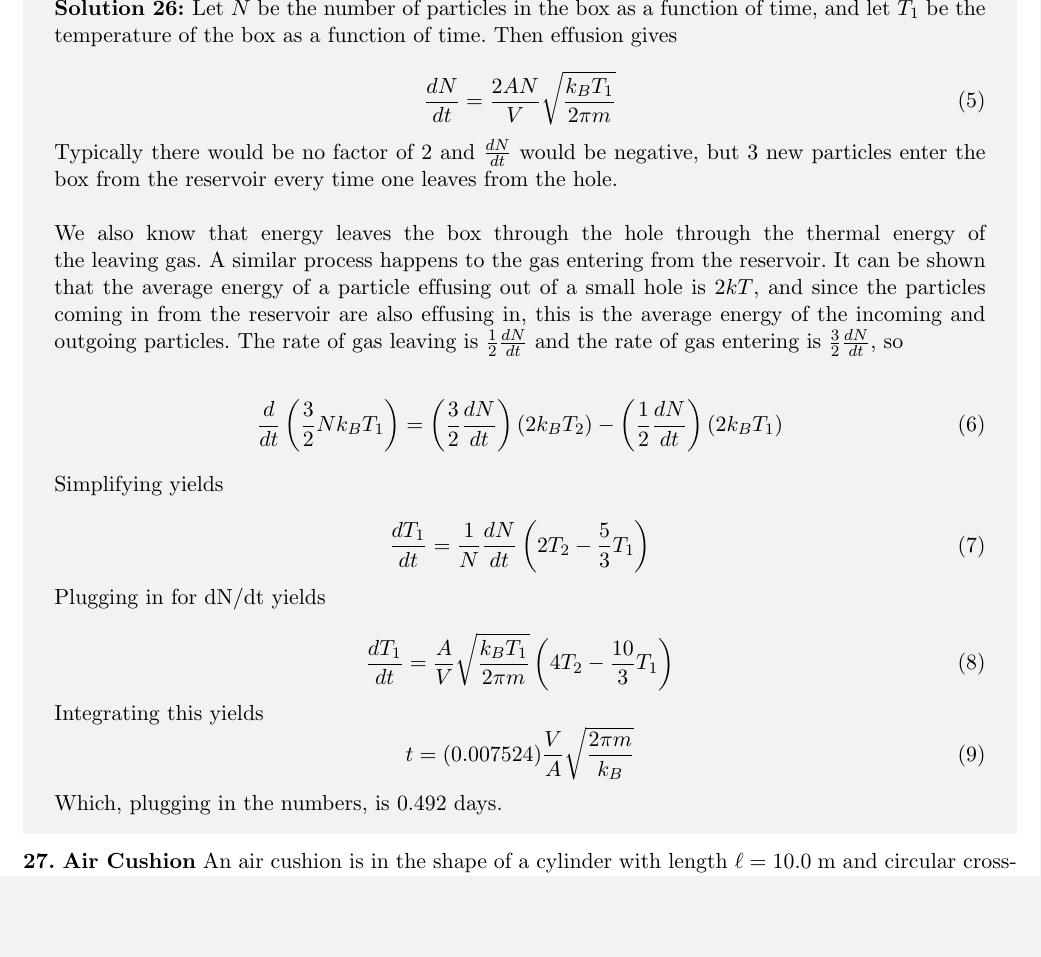
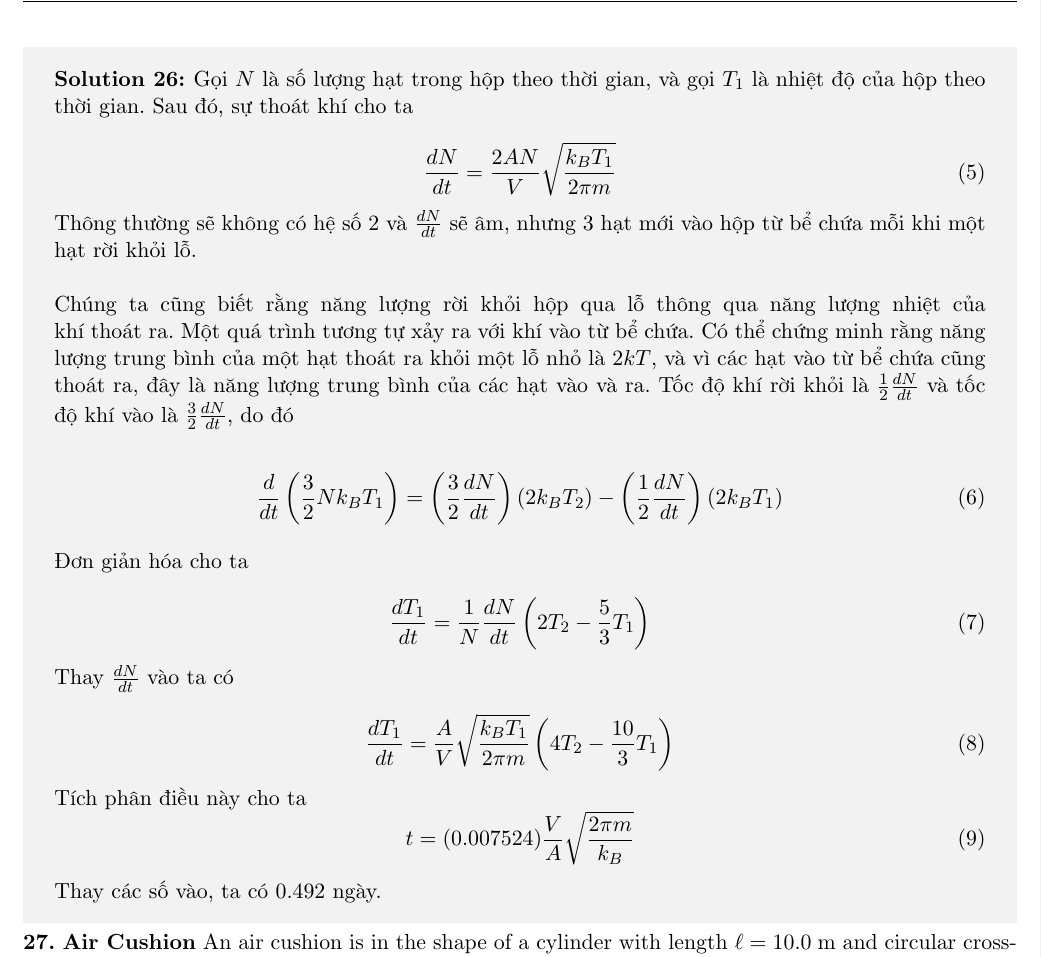
Before and after one commit to xPhO-Admin/OPhO_vie, a LaTeX document (2024_OPhO_Open/main.tex, which reads 2024_OPhO_Open/solutions/peculiarpump.tex): part of page 23 of 31, cut at the place of the change, the shorter picture padded with empty space. Compiled offline with pdfLaTeX.

Commit message:
Update peculiarpump.tex

```diff
--- a/2024_OPhO_Open/solutions/peculiarpump.tex
+++ b/2024_OPhO_Open/solutions/peculiarpump.tex
@@ -1,32 +1,65 @@
+% \begin{solution}
+% Let $N$ be the number of particles in the box as a function of time, and let $T_1$ be the temperature of the box as a function of time. Then effusion gives
+
+% \begin{equation}
+%     \frac{dN}{dt}=\frac{2AN}{V}\sqrt{\frac{k_BT_1}{2\pi m}}
+% \end{equation}
+
+% Typically there would be no factor of $2$ and $\frac{dN}{dt}$ would be negative, but $3$ new particles enter the box from the reservoir every time one leaves from the hole. \\
+% \\
+% We also know that energy leaves the box through the hole through the thermal energy of the leaving gas. A similar process happens to the gas entering from the reservoir. It can be shown that the average energy of a particle effusing out of a small hole is $2kT$, and since the particles coming in from the reservoir are also effusing in, this is the average energy of the incoming and outgoing particles. The rate of gas leaving is $\frac{1}{2}\frac{dN}{dt}$ and the rate of gas entering is $\frac{3}{2}\frac{dN}{dt}$, so
+
+% \begin{align}
+%     \frac{d}{dt}\left(\frac{3}{2}Nk_BT_1\right)&=\left(\frac{3}{2}\frac{dN}{dt}\right)(2k_BT_2)-\left(\frac{1}{2}\frac{dN}{dt}\right)(2k_BT_1)
+% \end{align}
+%     Simplifying yields
+
+%     \begin{equation}
+%         \frac{dT_1}{dt}=\frac{1}{N}\frac{dN}{dt}\left(2T_2-
+%         \frac{5}{3}T_1\right)
+%     \end{equation}
+%     Plugging in for dN/dt yields
+
+%     \begin{equation}
+%         \frac{dT_1}{dt}=\frac{A}{V}\sqrt{\frac{k_BT_1}{2\pi m}}\left(4T_2-\frac{10}{3}T_1\right)
+%     \end{equation}
+%     Integrating this yields
+%     \begin{equation}
+%         t=(0.007524)\frac{V}{A}\sqrt{\frac{2\pi m}{k_B}}
+%     \end{equation}
+%     Which, plugging in the numbers, is 0.492 days.
+
+% \end{solution}
+
 \begin{solution}
-Let $N$ be the number of particles in the box as a function of time, and let $T_1$ be the temperature of the box as a function of time. Then effusion gives
+Gọi $N$ là số lượng hạt trong hộp theo thời gian, và gọi $T_1$ là nhiệt độ của hộp theo thời gian. Sau đó, sự thoát khí cho ta
 
 \begin{equation}
     \frac{dN}{dt}=\frac{2AN}{V}\sqrt{\frac{k_BT_1}{2\pi m}}
 \end{equation}
 
-Typically there would be no factor of $2$ and $\frac{dN}{dt}$ would be negative, but $3$ new particles enter the box from the reservoir every time one leaves from the hole. \\
+Thông thường sẽ không có hệ số $2$ và $\frac{dN}{dt}$ sẽ âm, nhưng $3$ hạt mới vào hộp từ bể chứa mỗi khi một hạt rời khỏi lỗ. \\
 \\
-We also know that energy leaves the box through the hole through the thermal energy of the leaving gas. A similar process happens to the gas entering from the reservoir. It can be shown that the average energy of a particle effusing out of a small hole is $2kT$, and since the particles coming in from the reservoir are also effusing in, this is the average energy of the incoming and outgoing particles. The rate of gas leaving is $\frac{1}{2}\frac{dN}{dt}$ and the rate of gas entering is $\frac{3}{2}\frac{dN}{dt}$, so
+Chúng ta cũng biết rằng năng lượng rời khỏi hộp qua lỗ thông qua năng lượng nhiệt của khí thoát ra. Một quá trình tương tự xảy ra với khí vào từ bể chứa. Có thể chứng minh rằng năng lượng trung bình của một hạt thoát ra khỏi một lỗ nhỏ là $2kT$, và vì các hạt vào từ bể chứa cũng thoát ra, đây là năng lượng trung bình của các hạt vào và ra. Tốc độ khí rời khỏi là $\frac{1}{2}\frac{dN}{dt}$ và tốc độ khí vào là $\frac{3}{2}\frac{dN}{dt}$, do đó
 
 \begin{align}
     \frac{d}{dt}\left(\frac{3}{2}Nk_BT_1\right)&=\left(\frac{3}{2}\frac{dN}{dt}\right)(2k_BT_2)-\left(\frac{1}{2}\frac{dN}{dt}\right)(2k_BT_1)
 \end{align}
-    Simplifying yields
+    Đơn giản hóa cho ta
 
     \begin{equation}
         \frac{dT_1}{dt}=\frac{1}{N}\frac{dN}{dt}\left(2T_2-
         \frac{5}{3}T_1\right)
     \end{equation}
-    Plugging in for dN/dt yields
+    Thay $\frac{dN}{dt}$ vào ta có
 
     \begin{equation}
         \frac{dT_1}{dt}=\frac{A}{V}\sqrt{\frac{k_BT_1}{2\pi m}}\left(4T_2-\frac{10}{3}T_1\right)
     \end{equation}
-    Integrating this yields
+    Tích phân điều này cho ta
     \begin{equation}
         t=(0.007524)\frac{V}{A}\sqrt{\frac{2\pi m}{k_B}}
     \end{equation}
-    Which, plugging in the numbers, is 0.492 days.
+    Thay các số vào, ta có 0.492 ngày.
 
 \end{solution}
```
